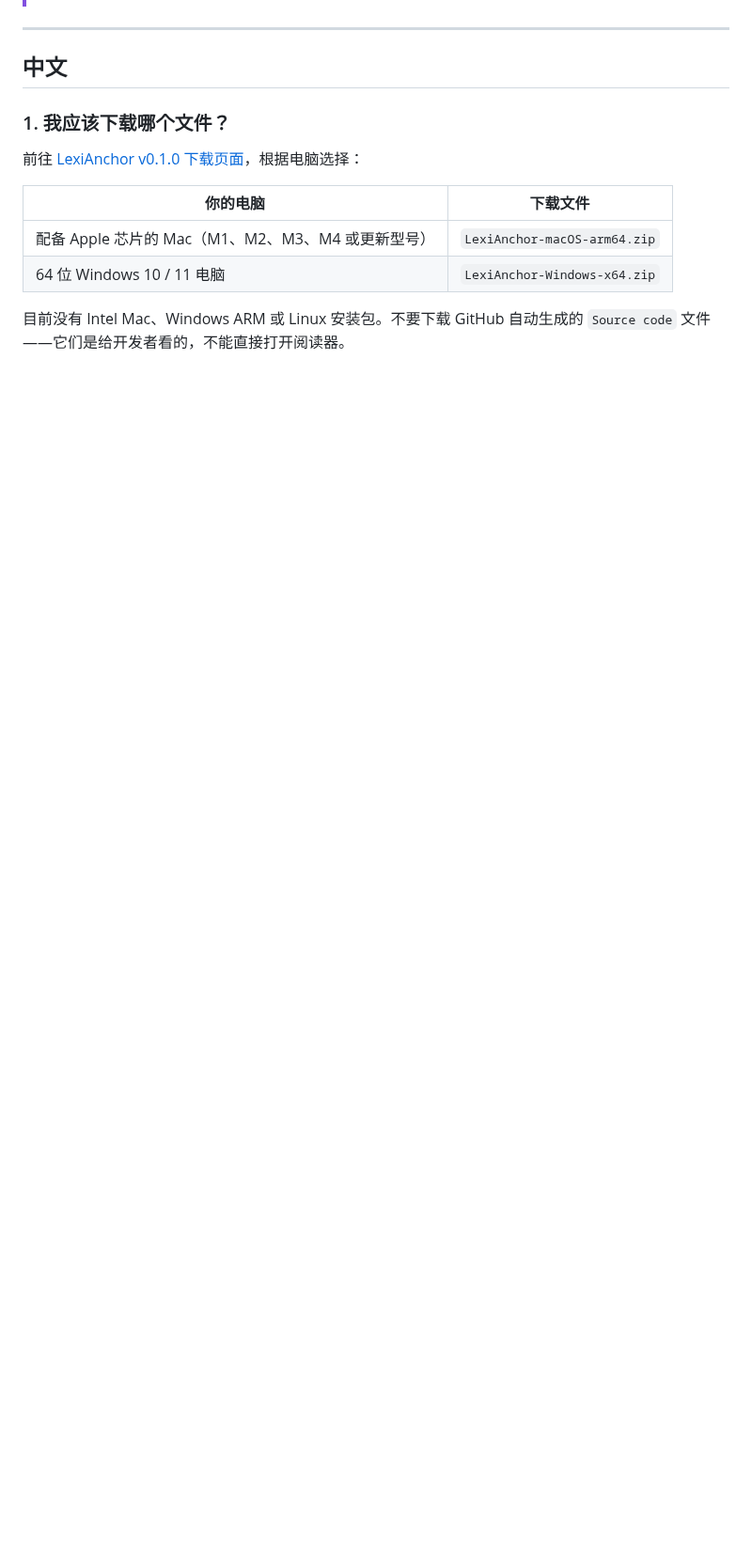
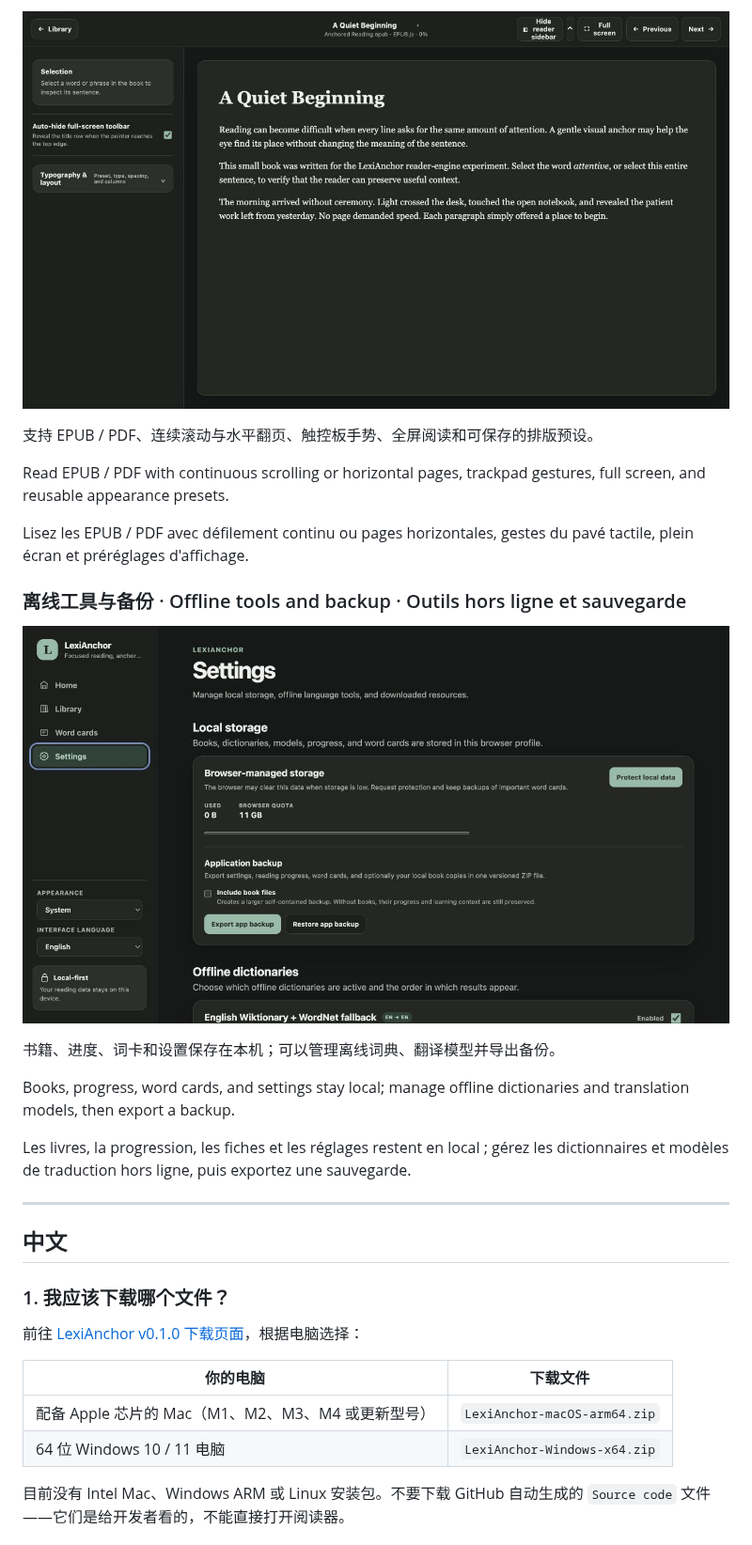
Before and after one commit to GuGuGu-coocoo/LexiAnchor, a Markdown page: README.md, the part around one of its changes. Shown at 94% size. Drawn GitHub-style; pictures changed too: docs/images/reader.jpg (added), docs/images/settings.jpg (added); blank space fills up the shorter version.

Commit message:
docs: showcase app features with screenshots

```diff
--- a/README.md
+++ b/README.md
@@ -17,3 +32,20 @@ Un lecteur EPUB / PDF local, conçu pour lire sans distraction, consulter le dic
+![LexiAnchor EPUB reader with navigation and reading controls](docs/images/reader.jpg)
+
+支持 EPUB / PDF、连续滚动与水平翻页、触控板手势、全屏阅读和可保存的排版预设。
+
+Read EPUB / PDF with continuous scrolling or horizontal pages, trackpad gestures, full screen, and reusable appearance presets.
+
+Lisez les EPUB / PDF avec défilement continu ou pages horizontales, gestes du pavé tactile, plein écran et préréglages d'affichage.
+
+### 离线工具与备份 · Offline tools and backup · Outils hors ligne et sauvegarde
+
+![LexiAnchor settings for local storage, backups, and offline dictionaries](docs/images/settings.jpg)
+
+书籍、进度、词卡和设置保存在本机；可以管理离线词典、翻译模型并导出备份。
+
+Books, progress, word cards, and settings stay local; manage offline dictionaries and translation models, then export a backup.
+
+Les livres, la progression, les fiches et les réglages restent en local ; gérez les dictionnaires et modèles de traduction hors ligne, puis exportez une sauvegarde.
 
 ---
 
```
Also changed, not shown: other parts of README.md (+15 -0 lines), docs/images/library.jpg (added).
